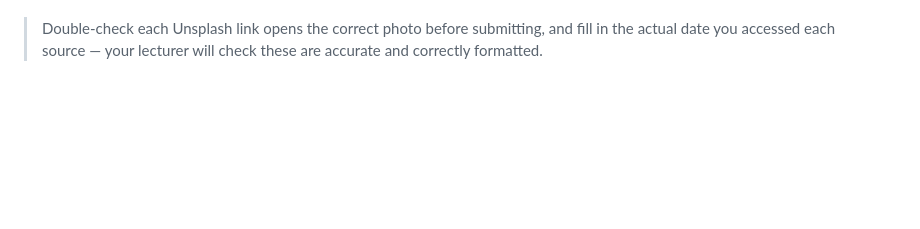
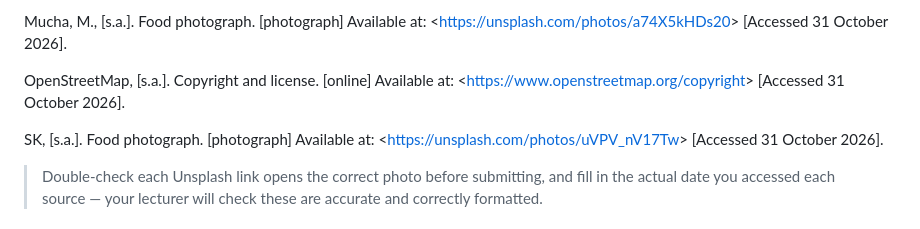
Before and after one commit to Mahlogonolo19/website, a Markdown page: Mahlogonolo'Grill/README.md, the part around one of its changes. GitHub-like rendering; blank space fills up the shorter version.

```diff
--- a/Mahlogonolo'Grill/README.md
+++ b/Mahlogonolo'Grill/README.md
@@ -224,3 +238,8 @@ https://unsplash.com/photos/N1NvJoqMg9g (Accessed: [18 september 2026]).
+Mucha, M., [s.a.]. Food photograph. [photograph] Available at: &lt;https://unsplash.com/photos/a74X5kHDs20&gt; [Accessed 31 October 2026].
+
+OpenStreetMap, [s.a.]. Copyright and license. [online] Available at: &lt;https://www.openstreetmap.org/copyright&gt; [Accessed 31 October 2026].
+
+SK, [s.a.]. Food photograph. [photograph] Available at: &lt;https://unsplash.com/photos/uVPV_nV17Tw&gt; [Accessed 31 October 2026].
 
 > Double-check each Unsplash link opens the correct photo before
 > submitting, and fill in the actual date you accessed each source —
```
Also changed, not shown: other parts of Mahlogonolo'Grill/README.md (+40 -26 lines).
